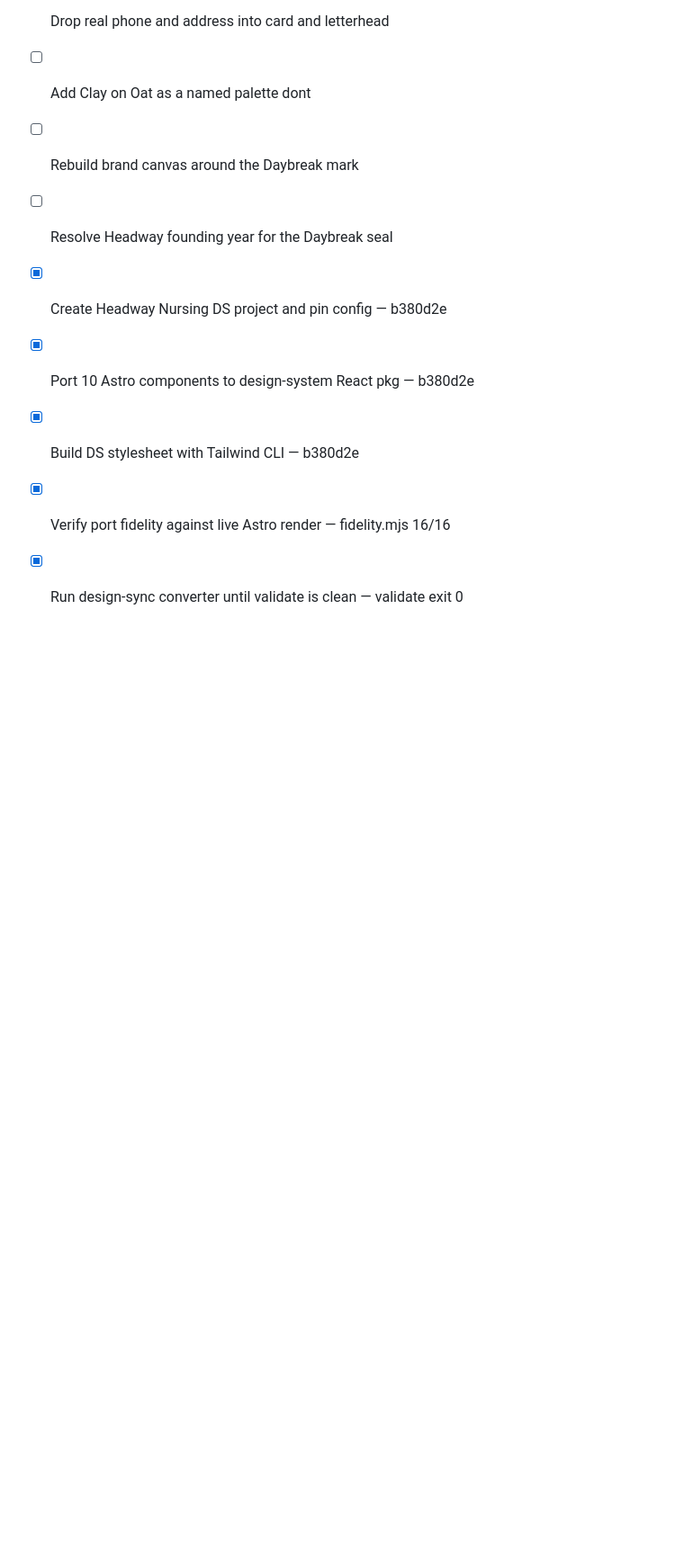
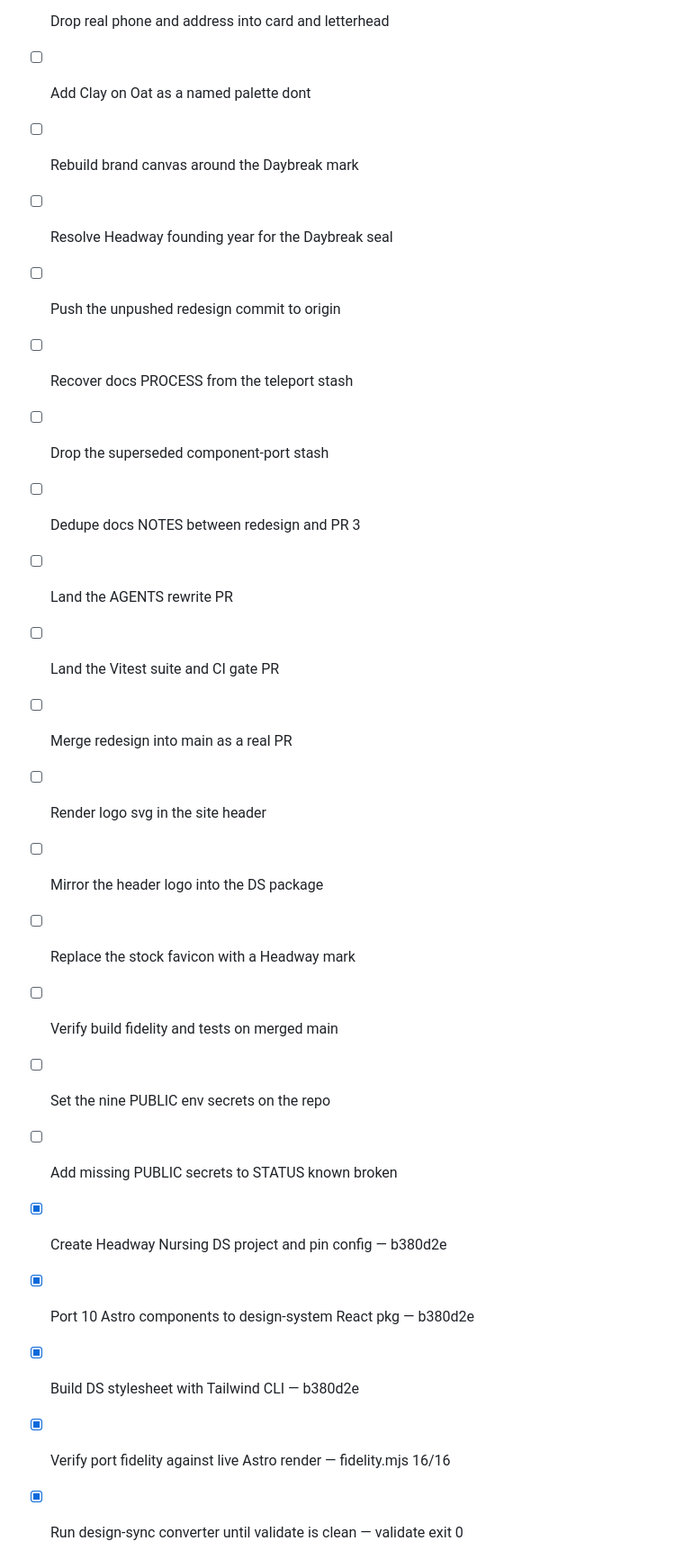
Before and after one commit to danieldecena/headway-nursing, a Markdown page: TASKS.md, the part around one of its changes. Shown at 90% size. Rendered like a GitHub page; blank space fills up the shorter version.

Commit message:
Add the consolidation and ship items to TASKS
TASKS tracked intent but not artifacts, so it missed the unpushed
commit, two stashes, three open draft PRs, and the fact that logo.svg
and the redesign branch are not on main. Logging each as its own item.

Co-Authored-By: Claude <noreply@anthropic.com>

```diff
--- a/TASKS.md
+++ b/TASKS.md
@@ -50,6 +50,20 @@
 - [ ] Rebuild brand canvas around the Daybreak mark
 - [ ] Resolve Headway founding year for the Daybreak seal
 
+- [ ] Push the unpushed redesign commit to origin
+- [ ] Recover docs PROCESS from the teleport stash
+- [ ] Drop the superseded component-port stash
+- [ ] Dedupe docs NOTES between redesign and PR 3
+- [ ] Land the AGENTS rewrite PR
+- [ ] Land the Vitest suite and CI gate PR
+- [ ] Merge redesign into main as a real PR
+- [ ] Render logo svg in the site header
+- [ ] Mirror the header logo into the DS package
+- [ ] Replace the stock favicon with a Headway mark
+- [ ] Verify build fidelity and tests on merged main
+- [ ] Set the nine PUBLIC env secrets on the repo
+- [ ] Add missing PUBLIC secrets to STATUS known broken
+
 - [x] Create Headway Nursing DS project and pin config — b380d2e
 - [x] Port 10 Astro components to design-system React pkg — b380d2e
 - [x] Build DS stylesheet with Tailwind CLI — b380d2e
```
Also changed, not shown: other parts of TASKS.md (+1 -1 lines).
